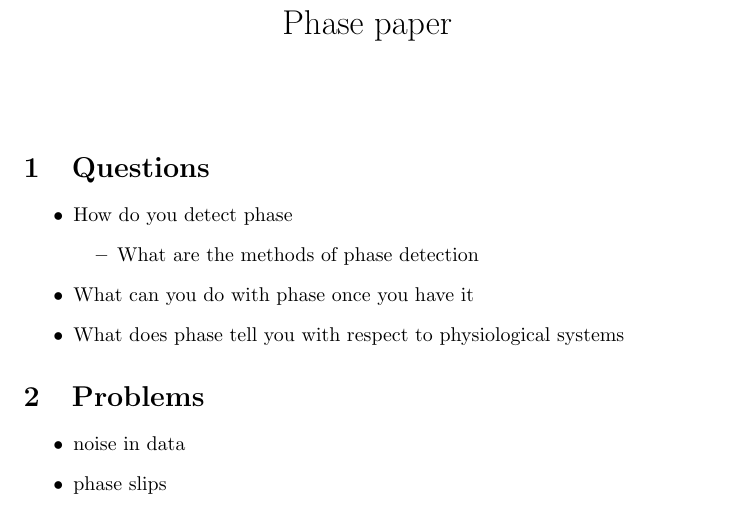
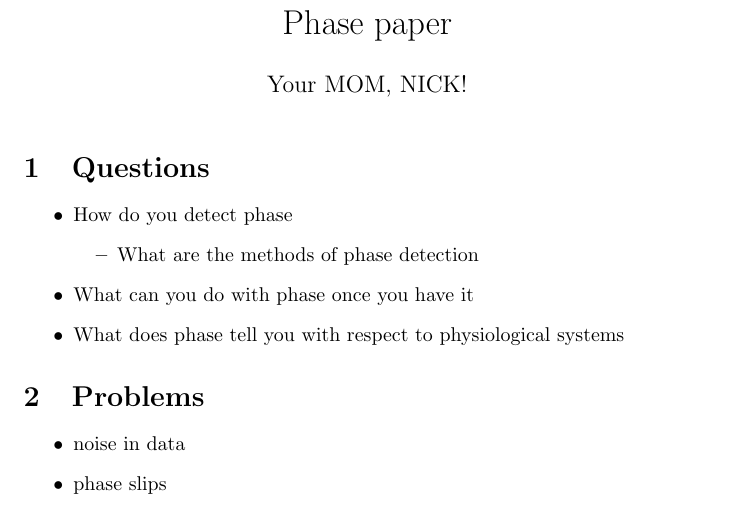
Before and after one commit to nmitrou/Phase_detectors, a LaTeX document (Manuscript/Phase_detectors_notes.tex): part of page 1 of 2, cut so that both start at the same text. Compiled offline with pdfLaTeX.

Commit message:
Corrected Author

```diff
--- a/Manuscript/Phase_detectors_notes.tex
+++ b/Manuscript/Phase_detectors_notes.tex
@@ -1,6 +1,6 @@
 \documentclass{article}
 \title{Phase paper}
-\author{}
+\author{Your MOM, NICK!}
 \date{}
 \begin{document}
 \maketitle
```
